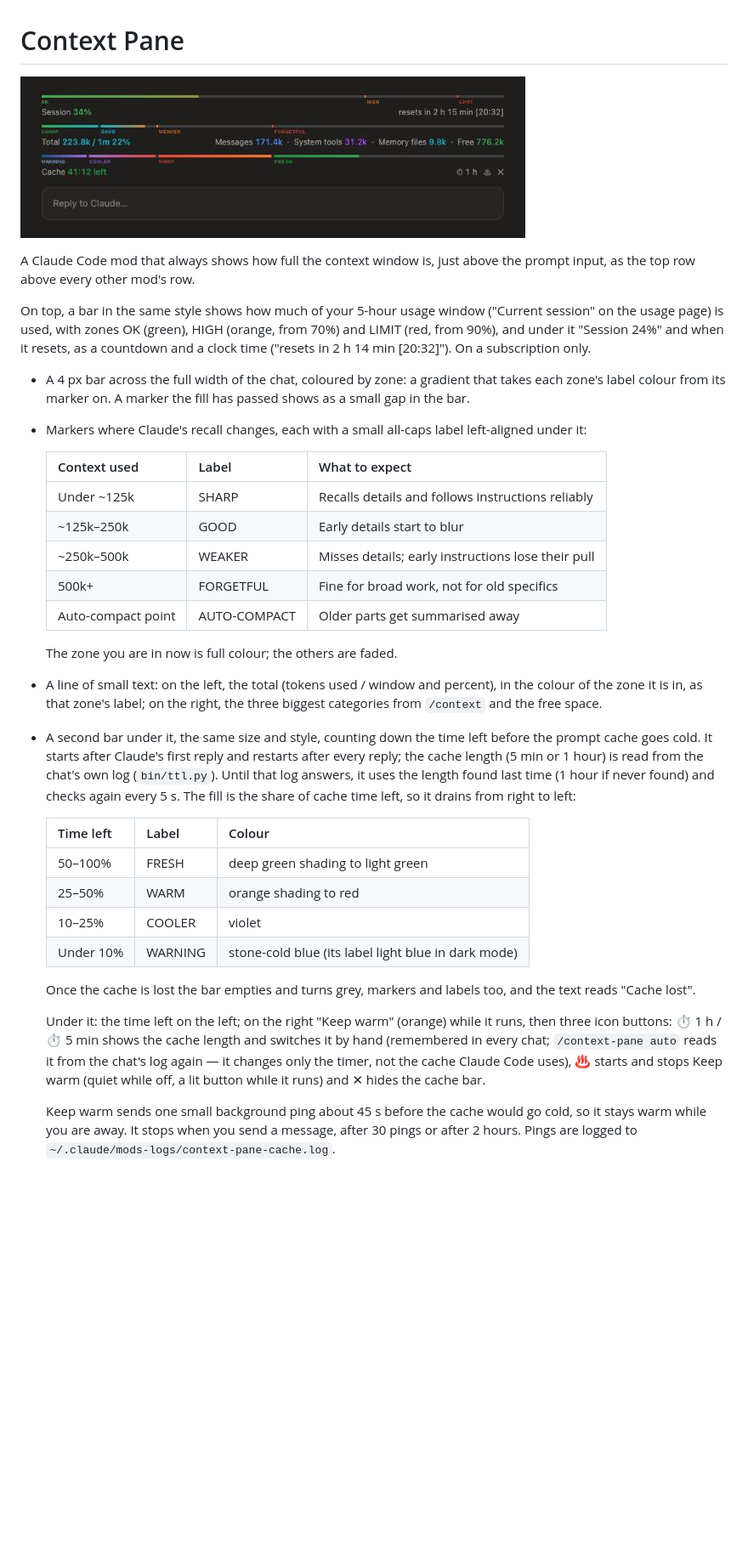
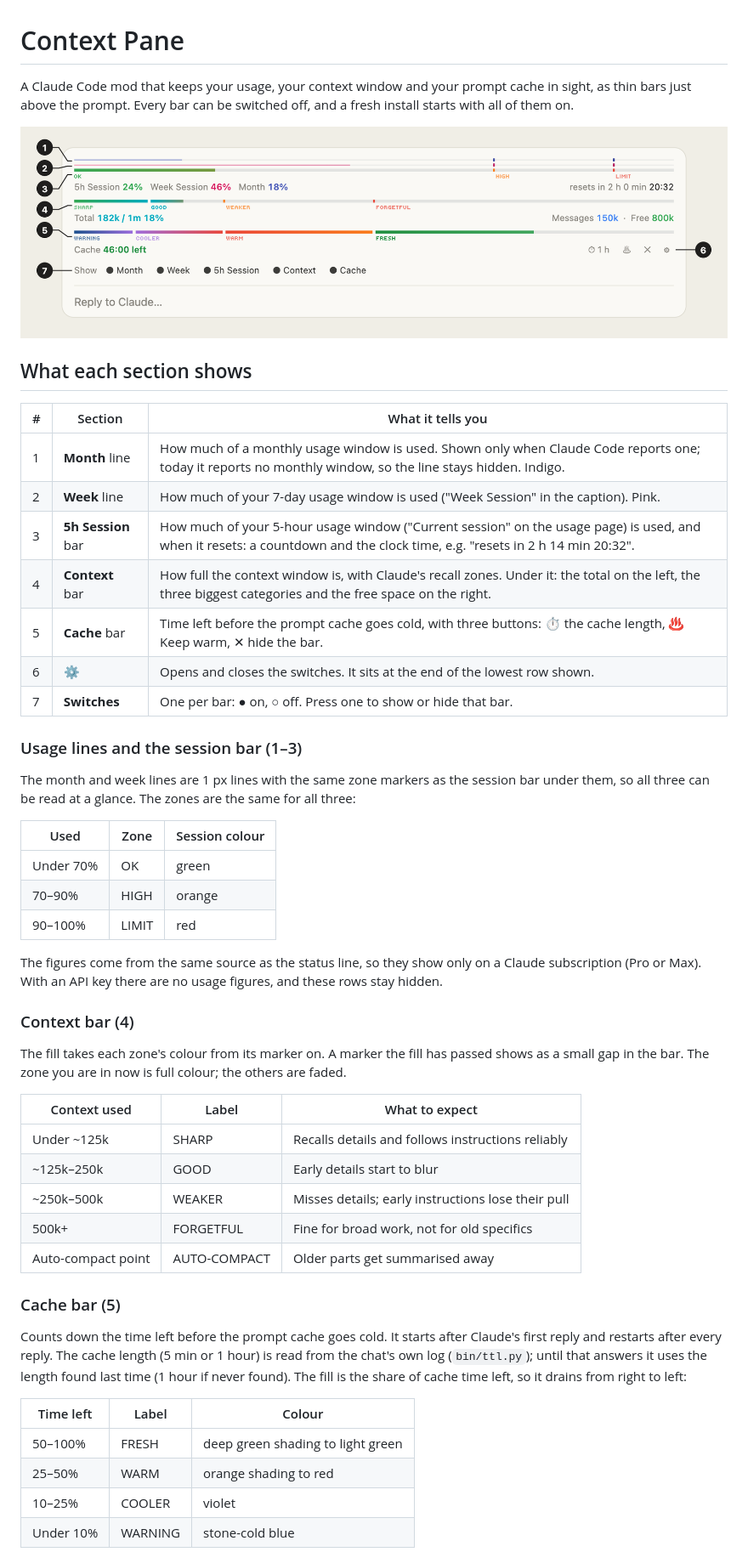
Before and after one commit to FrankPluto/context-pane, a Markdown page: README.md, the part around one of its changes. Shown at 85% size. Rendered like a GitHub page; pictures changed too: docs/preview.png (deleted), docs/sections.png (added); blank space fills up the shorter version.

```diff
--- a/README.md
+++ b/README.md
@@ -1,59 +1,65 @@
 # Context Pane
 
-![Context Pane above the Claude Code prompt: session, context and cache bars](docs/preview.png)
+A Claude Code mod that keeps your usage, your context window and your prompt
+cache in sight, as thin bars just above the prompt. Every bar can be switched
+off, and a fresh install starts with all of them on.
 
-A Claude Code mod that always shows how full the context window is, just above
-the prompt input, as the top row above every other mod's row.
+![Context Pane above the prompt, with each section numbered](docs/sections.png)
 
-On top, a bar in the same style shows how much of your 5-hour usage window
-("Current session" on the usage page) is used, with zones OK (green), HIGH
-(orange, from 70%) and LIMIT (red, from 90%), and under it "Session 24%" and
-when it resets, as a countdown and a clock time ("resets in 2 h 14 min [20:32]"). On a subscription only.
+## What each section shows
 
-- A 4 px bar across the full width of the chat, coloured by zone: a gradient
-  that takes each zone's label colour from its marker on. A marker the fill
-  has passed shows as a small gap in the bar.
-- Markers where Claude's recall changes, each with a small all-caps label
-  left-aligned under it:
+| # | Section | What it tells you |
+|---|---|---|
+| 1 | **Month** line | How much of a monthly usage window is used. Shown only when Claude Code reports one; today it reports no monthly window, so the line stays hidden. Indigo. |
+| 2 | **Week** line | How much of your 7-day usage window is used ("Week Session" in the caption). Pink. |
+| 3 | **5h Session** bar | How much of your 5-hour usage window ("Current session" on the usage page) is used, and when it resets: a countdown and the clock time, e.g. "resets in 2 h 14 min 20:32". |
+| 4 | **Context** bar | How full the context window is, with Claude's recall zones. Under it: the total on the left, the three biggest categories and the free space on the right. |
+| 5 | **Cache** bar | Time left before the prompt cache goes cold, with three buttons: ⏱ the cache length, ♨ Keep warm, ✕ hide the bar. |
+| 6 | **⚙** | Opens and closes the switches. It sits at the end of the lowest row shown. |
+| 7 | **Switches** | One per bar: ● on, ○ off. Press one to show or hide that bar. |
 
-  | Context used | Label | What to expect |
-  |---|---|---|
-  | Under ~125k | SHARP | Recalls details and follows instructions reliably |
-  | ~125k–250k | GOOD | Early details start to blur |
-  | ~250k–500k | WEAKER | Misses details; early instructions lose their pull |
-  | 500k+ | FORGETFUL | Fine for broad work, not for old specifics |
-  | Auto-compact point | AUTO-COMPACT | Older parts get summarised away |
+### Usage lines and the session bar (1–3)
 
-  The zone you are in now is full colour; the others are faded.
-- A line of small text: on the left, the total (tokens used / window and
-  percent), in the colour of the zone it is in, as that zone's label; on the right, the three
-  biggest categories from `/context` and the free space.
+The month and week lines are 1 px lines with the same zone markers as the
+session bar under them, so all three can be read at a glance. The zones are the
+same for all three:
 
-- A second bar under it, the same size and style, counting down the time left
-  before the prompt cache goes cold. It starts after Claude's first reply and
-  restarts after every reply; the cache length (5 min or 1 hour) is read from
-  the chat's own log (`bin/ttl.py`). Until that log answers, it uses the length
-  found last time (1 hour if never found) and checks again every 5 s. The fill is the share of cache time left,
-  so it drains from right to left:
+| Used | Zone | Session colour |
+|---|---|---|
+| Under 70% | OK | green |
+| 70–90% | HIGH | orange |
+| 90–100% | LIMIT | red |
 
-  | Time left | Label | Colour |
-  |---|---|---|
-  | 50–100% | FRESH | deep green shading to light green |
-  | 25–50% | WARM | orange shading to red |
-  | 10–25% | COOLER | violet |
-  | Under 10% | WARNING | stone-cold blue (its label light blue in dark mode) |
+The figures come from the same source as the status line, so they show only on
+a Claude subscription (Pro or Max). With an API key there are no usage figures,
+and these rows stay hidden.
 
-  Once the cache is lost the bar empties and turns grey, markers and labels
-  too, and the text reads "Cache lost".
+### Context bar (4)
 
-  Under it: the time left on the left; on the right "Keep warm" (orange) while it
-  runs, then three icon buttons: ⏱ 1 h / ⏱ 5 min shows the cache length and
-  switches it by hand (remembered in every chat; `/context-pane auto` reads it
-  from the chat's log again — it changes only the timer, not the cache Claude
-  Code uses), ♨ starts and stops Keep warm
-  (quiet while off, a lit button while it runs) and ✕ hides the cache bar.
+The fill takes each zone's colour from its marker on. A marker the fill has
+passed shows as a small gap in the bar. The zone you are in now is full colour;
+the others are faded.
 
-  Keep warm sends one small background ping about 45 s before the cache would
-  go cold, so it stays warm while you are away. It stops when you send a
-  message, after 30 pings or after 2 hours. Pings are logged to
-  `~/.claude/mods-logs/context-pane-cache.log`.
+| Context used | Label | What to expect |
+|---|---|---|
+| Under ~125k | SHARP | Recalls details and follows instructions reliably |
+| ~125k–250k | GOOD | Early details start to blur |
+| ~250k–500k | WEAKER | Misses details; early instructions lose their pull |
+| 500k+ | FORGETFUL | Fine for broad work, not for old specifics |
+| Auto-compact point | AUTO-COMPACT | Older parts get summarised away |
+
+### Cache bar (5)
+
+Counts down the time left before the prompt cache goes cold. It starts after
+Claude's first reply and restarts after every reply. The cache length (5 min or
+1 hour) is read from the chat's own log (`bin/ttl.py`); until that answers it
+uses the length found last time (1 hour if never found). The fill is the share
+of cache time left, so it drains from right to left:
+
+| Time left | Label | Colour |
+|---|---|---|
+| 50–100% | FRESH | deep green shading to light green |
+| 25–50% | WARM | orange shading to red |
+| 10–25% | COOLER | violet |
+| Under 10% | WARNING | stone-cold blue |
+
```
Also changed, not shown: other parts of README.md (+51 -22 lines), 7 other files.
